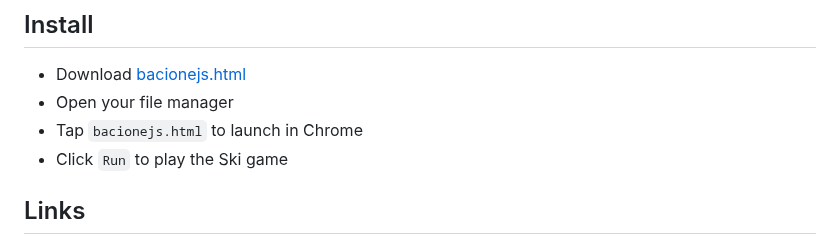
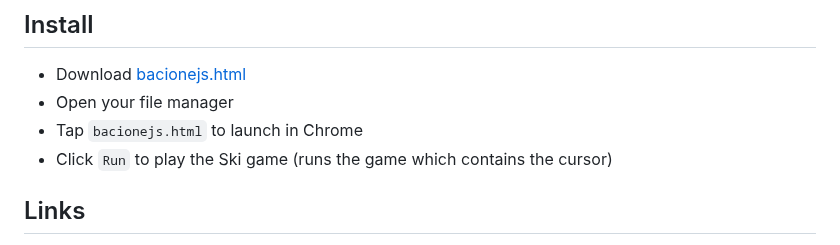
Before and after one commit to bacionejs/editor, a Markdown page: README.md, the part around the change. Rendered like a GitHub page.

```diff
--- a/README.md
+++ b/README.md
@@ -6,7 +6,7 @@
 - Download [bacionejs.html](https://raw.githubusercontent.com/bacionejs/editor/main/bacionejs.html)
 - Open your file manager
 - Tap `bacionejs.html` to launch in Chrome
-- Click `Run` to play the Ski game
+- Click `Run` to play the Ski game (runs the game which contains the cursor)
 
 ## Links
 - [Live Demo](https://bacionejs.github.io/editor/bacionejs.html) - Run from GitHub
```
